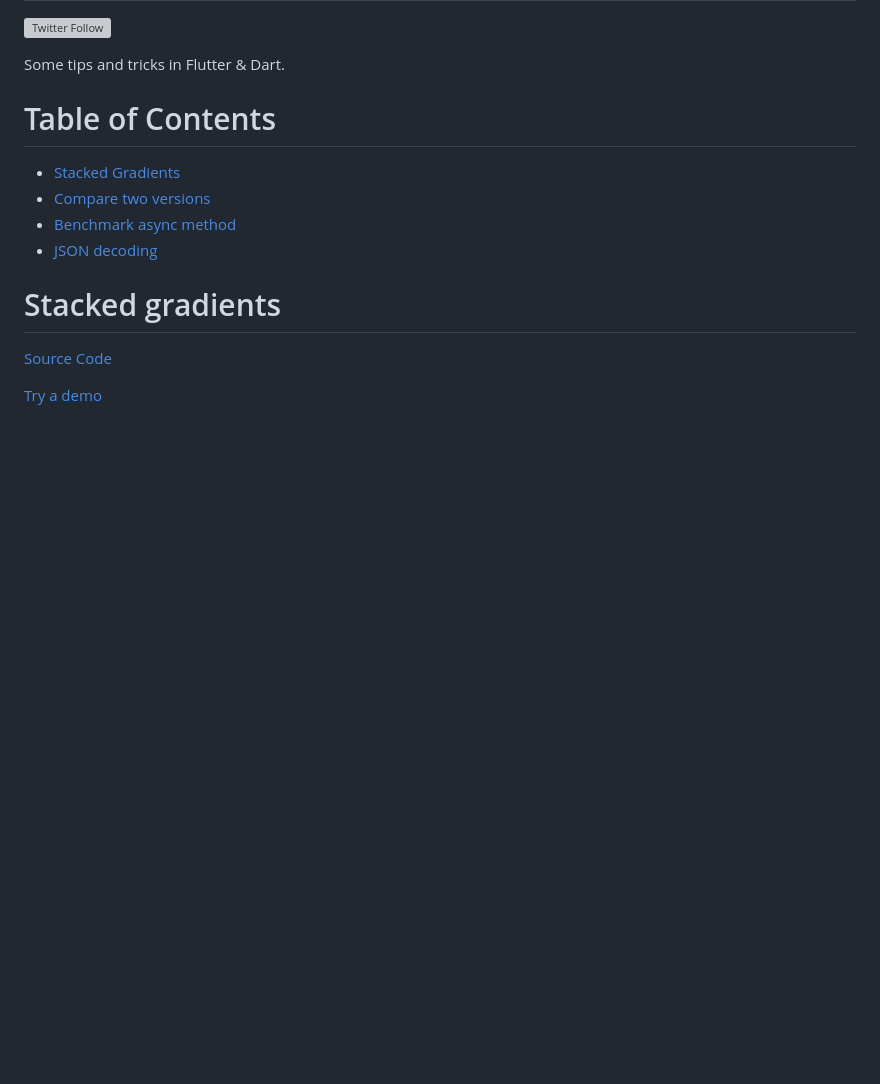
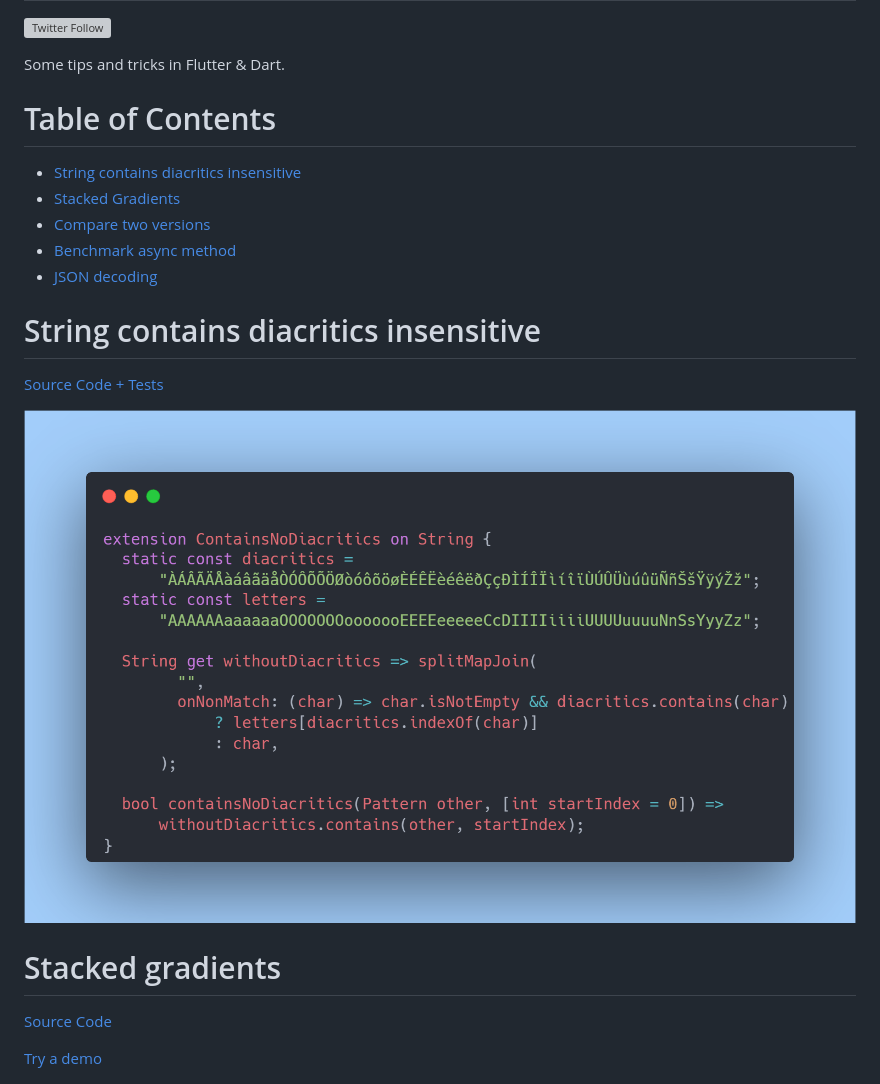
Before and after one commit to TesteurManiak/flutter-tips, a Markdown page: README.md, the part around the change. GitHub-like rendering; pictures changed too: images/contains_no_diacritics.png (added); blank space fills up the shorter version; grey boxes are pictures that could not be loaded.

```diff
--- a/README.md
+++ b/README.md
@@ -6,10 +6,17 @@ Some tips and tricks in Flutter & Dart.
 
 # Table of Contents
 
+* [String contains diacritics insensitive](#string-contains-diacritics-insensitive)
 * [Stacked Gradients](#stacked-gradients)
 * [Compare two versions](#compare-two-versions)
 * [Benchmark async method](#benchmark-async-method)
 * [JSON decoding](#json-decoding)
+
+# String contains diacritics insensitive
+
+[Source Code + Tests](source/contains_no_diacritics.dart)
+
+![](images/contains_no_diacritics.png)
 
 # Stacked gradients
 
```
Also changed, not shown: images/pump_app_tester.png (added), 2 other files.
